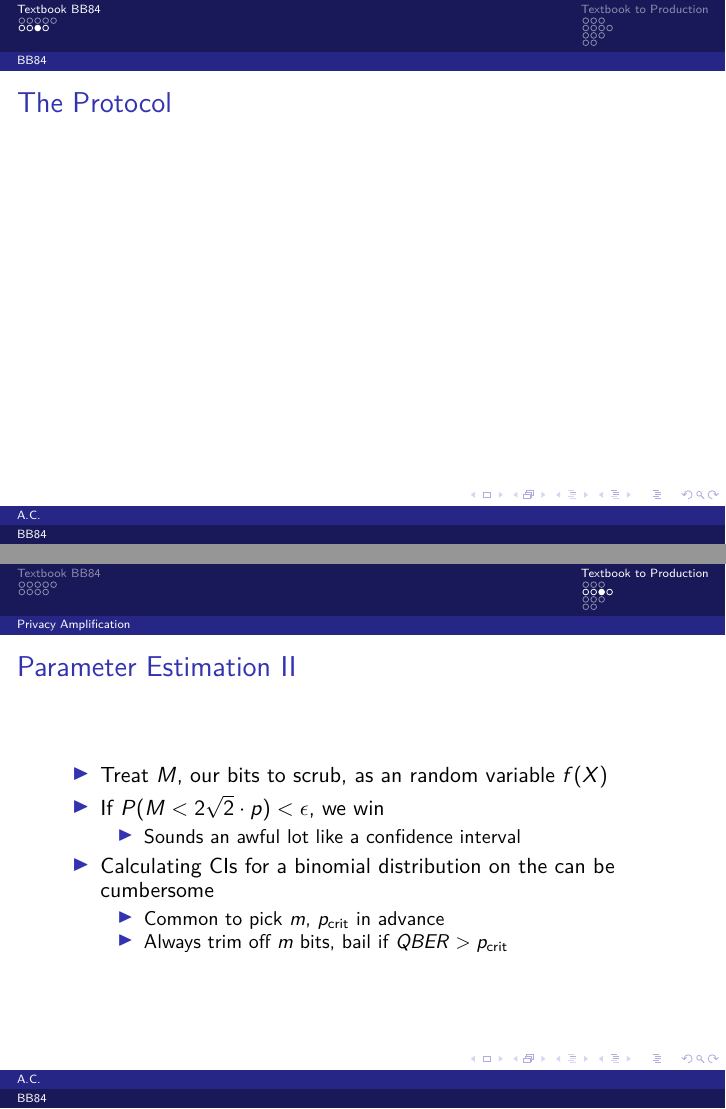
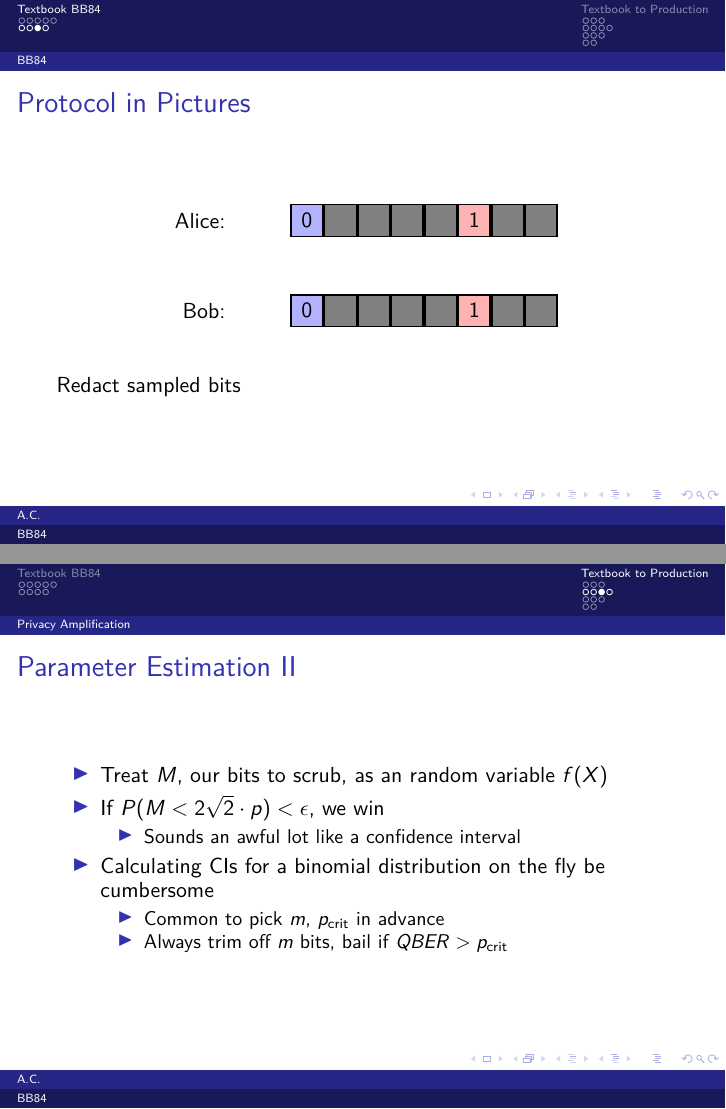
Before and after one commit to alan-christopher/bb84, LaTeX slides (edu/lecture.tex): pages 10 and 18 of 27 before the commit and pages 18 and 26 of 35 after it, joined at a grey line. Compiled offline with pdfLaTeX.

Commit message:
Textbook BB84 virtual whiteboard.

```diff
--- a/edu/lecture.tex
+++ b/edu/lecture.tex
@@ -174,8 +174,90 @@ their bases disagree.
   \end{enumerate}
 \end{frame}
 
-\begin{frame}{The Protocol}
-  % TODO: tikz sequence showing Alice and Bob walking through BB84.
+\begin{frame}{Protocol in Pictures}
+  \begin{center}
+    \begin{tikzpicture}[thick,auto,->,minimum size=16pt]
+      \uncover<1->{
+        \node (a0)[draw=black,fill=blue!30] {0};
+        \node[right = 0pt of a0] (a1)[draw=black,fill=red!30] {0};
+        \node[right = 0pt of a1] (a2)[draw=black,fill=blue!30] {1};
+        \node[right = 0pt of a2] (a3)[draw=black,fill=blue!30] {1};
+        \node[right = 0pt of a3] (a4)[draw=black,fill=blue!30] {0};
+        \node[right = 0pt of a4] (a5)[draw=black,fill=red!30] {1};
+        \node[right = 0pt of a5] (a6)[draw=black,fill=blue!30] {0};
+        \node[right = 0pt of a6] (a7)[draw=black,fill=red!30] {1};
+
+        \node[left = of a0] (alice) {Alice:};
+      }
+      \uncover<2->{
+        \node[below = of a0] (b0)[draw=black,fill=blue!30] {?};
+        \node[below = of a1] (b1)[draw=black,fill=blue!30] {?};
+        \node[below = of a2] (b2)[draw=black,fill=red!30]  {?};
+        \node[below = of a3] (b3)[draw=black,fill=blue!30] {?};
+        \node[below = of a4] (b4)[draw=black,fill=red!30]  {?};
+        \node[below = of a5] (b5)[draw=black,fill=red!30]  {?};
+        \node[below = of a6] (b6)[draw=black,fill=blue!30] {?};
+        \node[below = of a7] (b7)[draw=black,fill=blue!30] {?};
+
+        \node[left = of b0] (bob) {Bob:};
+      }
+      \uncover<3->{
+        \node[below = of a0] (b0f)[draw=black,fill=blue!30] {0};}
+      \uncover<4->{
+        \node[below = of a1] (b1f)[draw=black,fill=blue!30] {0};}
+      \uncover<5->{
+        \node[below = of a2] (b2f)[draw=black,fill=red!30]  {0};}
+      \uncover<6->{
+        \node[below = of a3] (b3f)[draw=black,fill=blue!30] {1};
+        \node[below = of a4] (b4f)[draw=black,fill=red!30]  {1};
+        \node[below = of a5] (b5f)[draw=black,fill=red!30]  {1};
+        \node[below = of a6] (b6f)[draw=black,fill=blue!30] {0};
+        \node[below = of a7] (b7f)[draw=black,fill=blue!30] {1};}
+      \uncover<7->{
+        \node[right = 0pt of a0] (a1r)[draw=black,fill=gray] {};
+        \node[right = 0pt of a1] (a2r)[draw=black,fill=gray]  {};
+        \node[right = 0pt of a3] (a4r)[draw=black,fill=gray]  {};
+        \node[right = 0pt of a6] (a7r)[draw=black,fill=gray] {};
+        \node[below = of a1] (b1r)[draw=black,fill=gray] {};
+        \node[below = of a2] (b2r)[draw=black,fill=gray]  {};
+        \node[below = of a4] (b4r)[draw=black,fill=gray]  {};
+        \node[below = of a7] (b7r)[draw=black,fill=gray] {};
+      }
+      \uncover<9->{
+        \node[right = 0pt of a2] (a3r)[draw=black,fill=gray]  {};
+        \node[right = 0pt of a5] (a6r)[draw=black,fill=gray] {};
+        \node[below = of a3] (b3r)[draw=black,fill=gray]  {};
+        \node[below = of a6] (b6r)[draw=black,fill=gray] {};
+      }
+
+      \uncover<3>{
+        \path (a0) edge (b0);}
+      \uncover<4>{
+        \path (a1) edge (b1);}
+      \uncover<5>{
+        \path (a2) edge (b2);}
+      \uncover<6>{
+        \path (a3) edge (b3);
+        \path (a4) edge (b4);
+        \path (a5) edge (b5);
+        \path (a6) edge (b6);
+        \path (a7) edge (b7);
+      }
+      \uncover<8>{
+        \path (a3) edge[<->] (b3);
+        \path (a6) edge[<->] (b6);
+      }
+    \end{tikzpicture}
+  \end{center}
+  \vspace{10pt}
+  \only<1>{Alice selects random bits, bases}
+  \only<2>{Bob selects random bases}
+  \only<3>{Bases agree, measurement succeeds}
+  \only<4-5>{Bases disagree, measurement \emph{may} fail}
+  \only<6>{Etc...}
+  \only<7>{Sift out mismatched bases}
+  \only<8>{Sample bits to detect Eve}
+  \only<9>{Redact sampled bits}
 \end{frame}
 
 \begin{frame}{BB84 Intuition}
@@ -258,7 +340,7 @@ their bases disagree.
     \begin{itemize}
     \item Sounds an awful lot like a confidence interval
     \end{itemize}
-  \item Calculating CIs for a binomial distribution on the can be cumbersome
+  \item Calculating CIs for a binomial distribution on the fly be cumbersome
     \begin{itemize}
     \item Common to pick $m$, $p_\text{crit}$ in advance
     \item Always trim off $m$ bits, bail if $QBER > p_\text{crit}$
```
